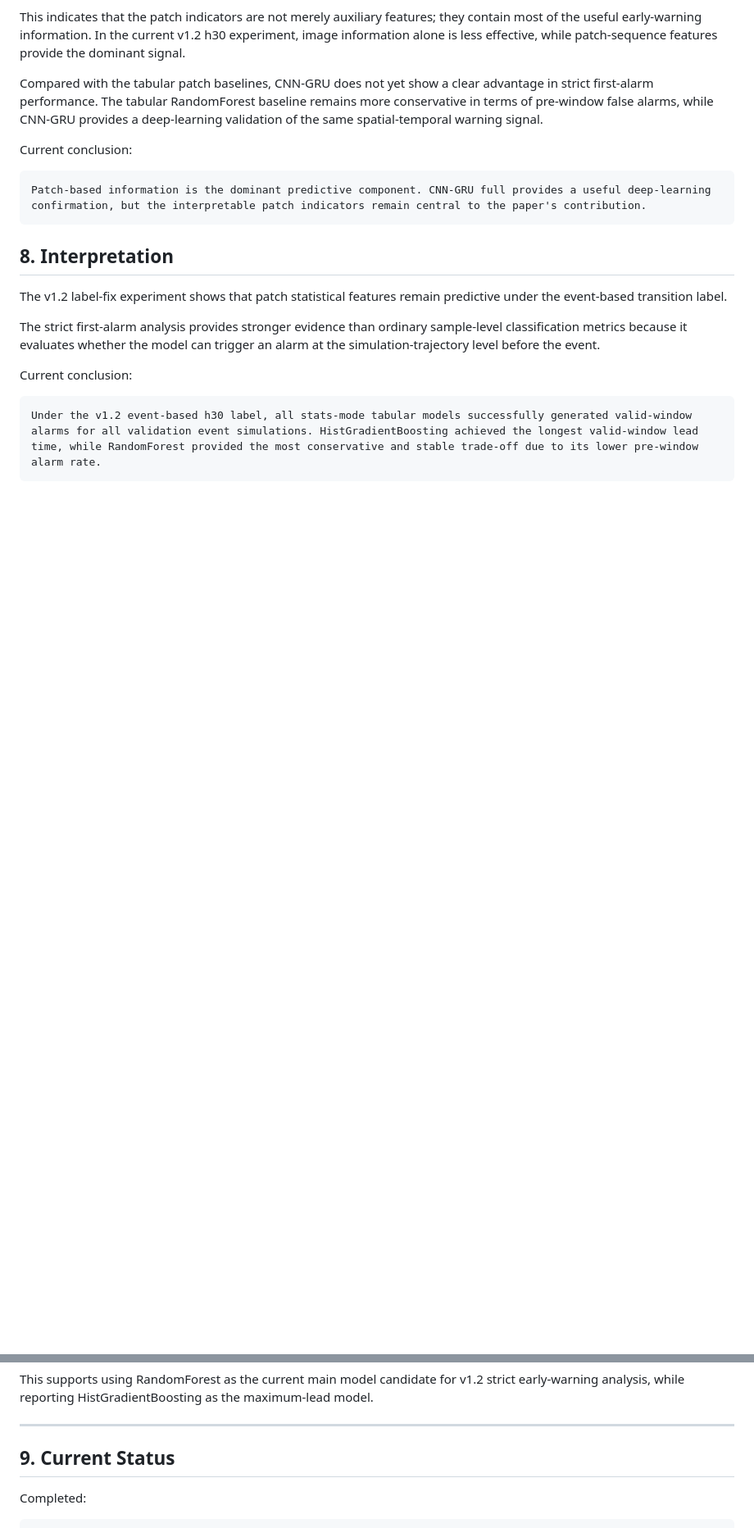
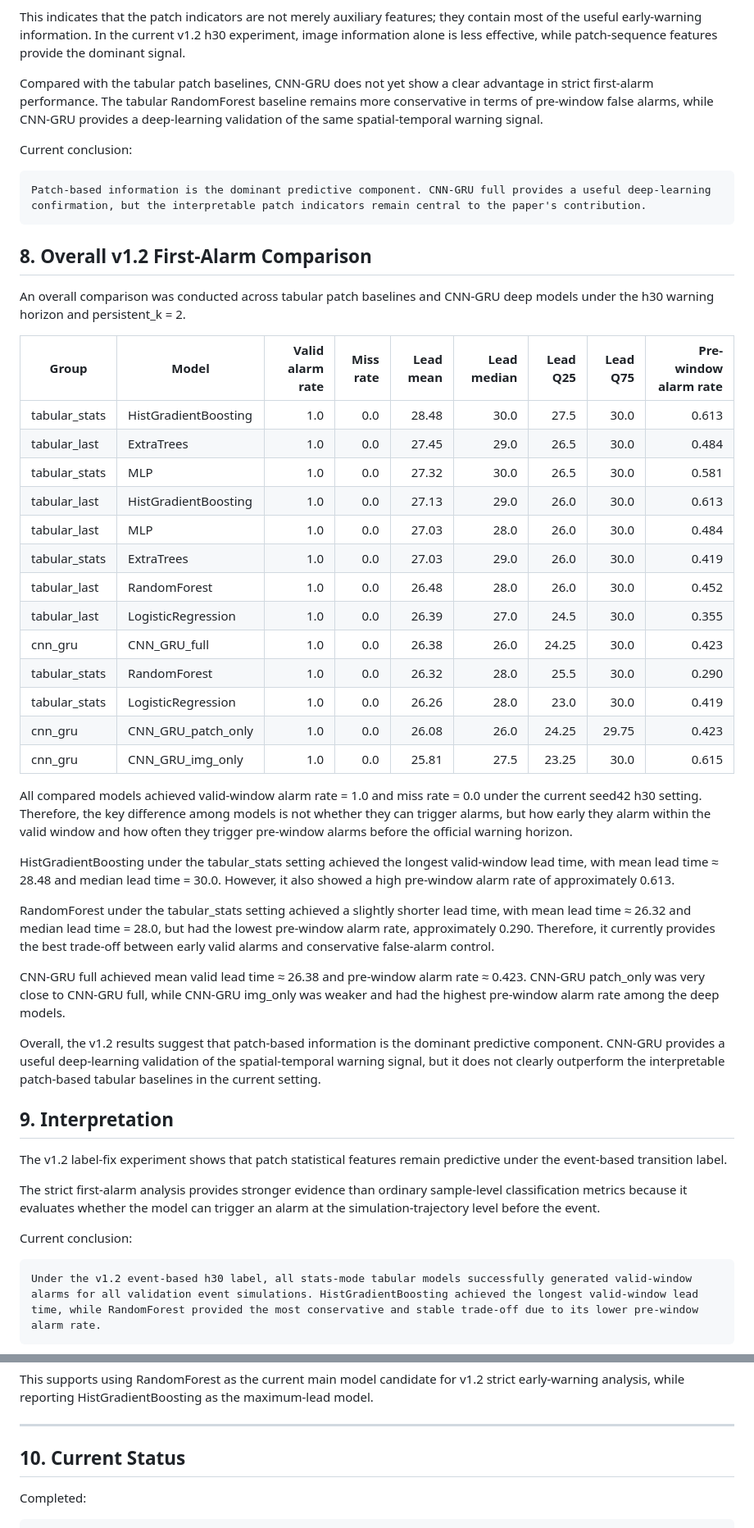
Before and after one commit to icecookie038/critical-slowing-patch-warning, a Markdown page: docs/v1_2_first_alarm_summary.md, 2 parts joined by grey strips. Shown at 82% size. Rendered like a GitHub page; blank space fills up the shorter version.

Commit message:
Add overall v1.2 first-alarm comparison

````diff
--- a/docs/v1_2_first_alarm_summary.md
+++ b/docs/v1_2_first_alarm_summary.md
@@ -320,8 +320,36 @@ Current conclusion:
 ```text
 Patch-based information is the dominant predictive component. CNN-GRU full provides a useful deep-learning confirmation, but the interpretable patch indicators remain central to the paper's contribution.
 ```
+## 8. Overall v1.2 First-Alarm Comparison
 
-## 8. Interpretation
+An overall comparison was conducted across tabular patch baselines and CNN-GRU deep models under the h30 warning horizon and persistent_k = 2.
+
+| Group | Model | Valid alarm rate | Miss rate | Lead mean | Lead median | Lead Q25 | Lead Q75 | Pre-window alarm rate |
+|---|---|---:|---:|---:|---:|---:|---:|---:|
+| tabular_stats | HistGradientBoosting | 1.0 | 0.0 | 28.48 | 30.0 | 27.5 | 30.0 | 0.613 |
+| tabular_last | ExtraTrees | 1.0 | 0.0 | 27.45 | 29.0 | 26.5 | 30.0 | 0.484 |
+| tabular_stats | MLP | 1.0 | 0.0 | 27.32 | 30.0 | 26.5 | 30.0 | 0.581 |
+| tabular_last | HistGradientBoosting | 1.0 | 0.0 | 27.13 | 29.0 | 26.0 | 30.0 | 0.613 |
+| tabular_last | MLP | 1.0 | 0.0 | 27.03 | 28.0 | 26.0 | 30.0 | 0.484 |
+| tabular_stats | ExtraTrees | 1.0 | 0.0 | 27.03 | 29.0 | 26.0 | 30.0 | 0.419 |
+| tabular_last | RandomForest | 1.0 | 0.0 | 26.48 | 28.0 | 26.0 | 30.0 | 0.452 |
+| tabular_last | LogisticRegression | 1.0 | 0.0 | 26.39 | 27.0 | 24.5 | 30.0 | 0.355 |
+| cnn_gru | CNN_GRU_full | 1.0 | 0.0 | 26.38 | 26.0 | 24.25 | 30.0 | 0.423 |
+| tabular_stats | RandomForest | 1.0 | 0.0 | 26.32 | 28.0 | 25.5 | 30.0 | 0.290 |
+| tabular_stats | LogisticRegression | 1.0 | 0.0 | 26.26 | 28.0 | 23.0 | 30.0 | 0.419 |
+| cnn_gru | CNN_GRU_patch_only | 1.0 | 0.0 | 26.08 | 26.0 | 24.25 | 29.75 | 0.423 |
+| cnn_gru | CNN_GRU_img_only | 1.0 | 0.0 | 25.81 | 27.5 | 23.25 | 30.0 | 0.615 |
+
+All compared models achieved valid-window alarm rate = 1.0 and miss rate = 0.0 under the current seed42 h30 setting. Therefore, the key difference among models is not whether they can trigger alarms, but how early they alarm within the valid window and how often they trigger pre-window alarms before the official warning horizon.
+
+HistGradientBoosting under the tabular_stats setting achieved the longest valid-window lead time, with mean lead time ≈ 28.48 and median lead time = 30.0. However, it also showed a high pre-window alarm rate of approximately 0.613.
+
+RandomForest under the tabular_stats setting achieved a slightly shorter lead time, with mean lead time ≈ 26.32 and median lead time = 28.0, but had the lowest pre-window alarm rate, approximately 0.290. Therefore, it currently provides the best trade-off between early valid alarms and conservative false-alarm control.
+
+CNN-GRU full achieved mean valid lead time ≈ 26.38 and pre-window alarm rate ≈ 0.423. CNN-GRU patch_only was very close to CNN-GRU full, while CNN-GRU img_only was weaker and had the highest pre-window alarm rate among the deep models.
+
+Overall, the v1.2 results suggest that patch-based information is the dominant predictive component. CNN-GRU provides a useful deep-learning validation of the spatial-temporal warning signal, but it does not clearly outperform the interpretable patch-based tabular baselines in the current setting.
+## 9. Interpretation
 
 The v1.2 label-fix experiment shows that patch statistical features remain predictive under the event-based transition label.
 
@@ -337,7 +365,7 @@ This supports using RandomForest as the current main model candidate for v1.2 st
 
 ---
 
-## 9. Current Status
+## 10. Current Status
 
 Completed:
 
````
Also changed, not shown: other parts of docs/v1_2_first_alarm_summary.md (+1 -1 lines).
